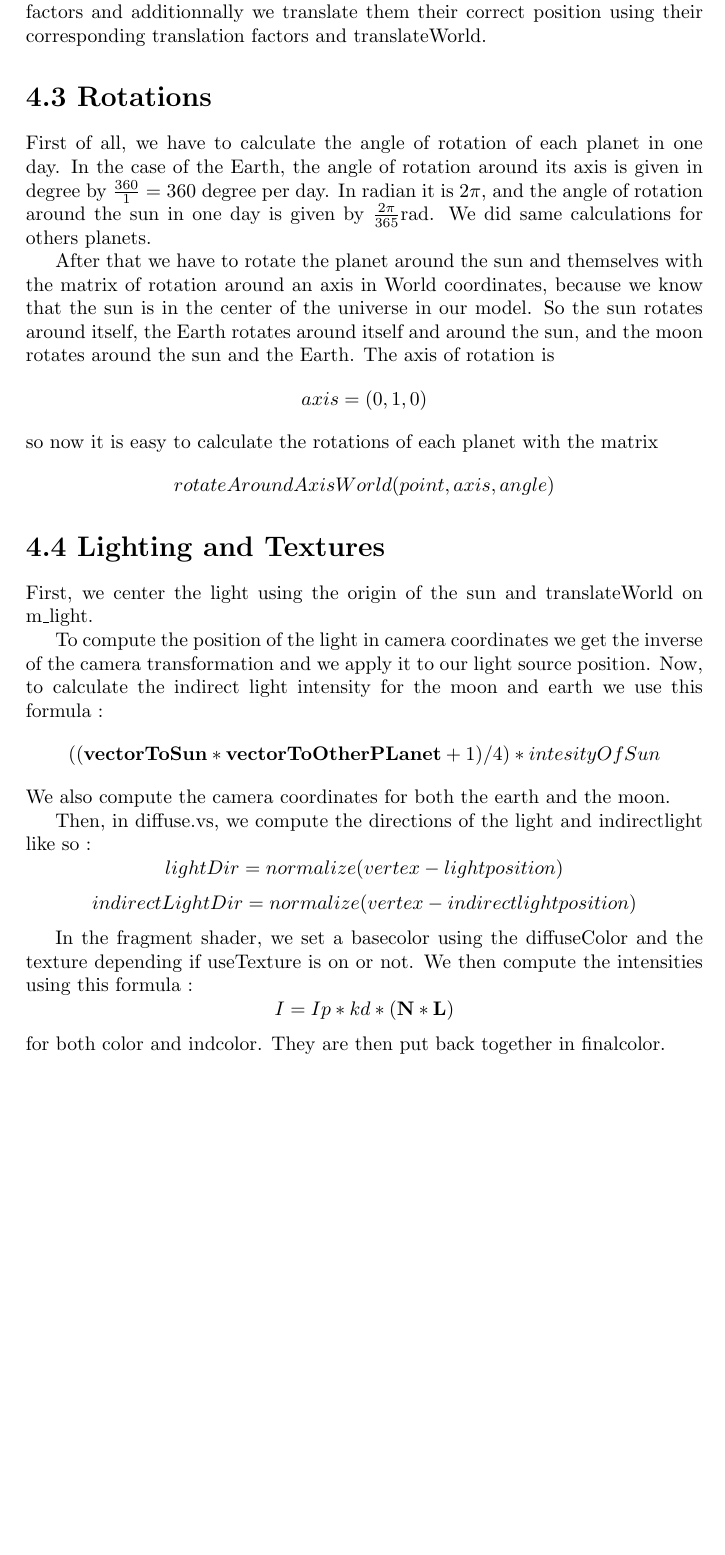
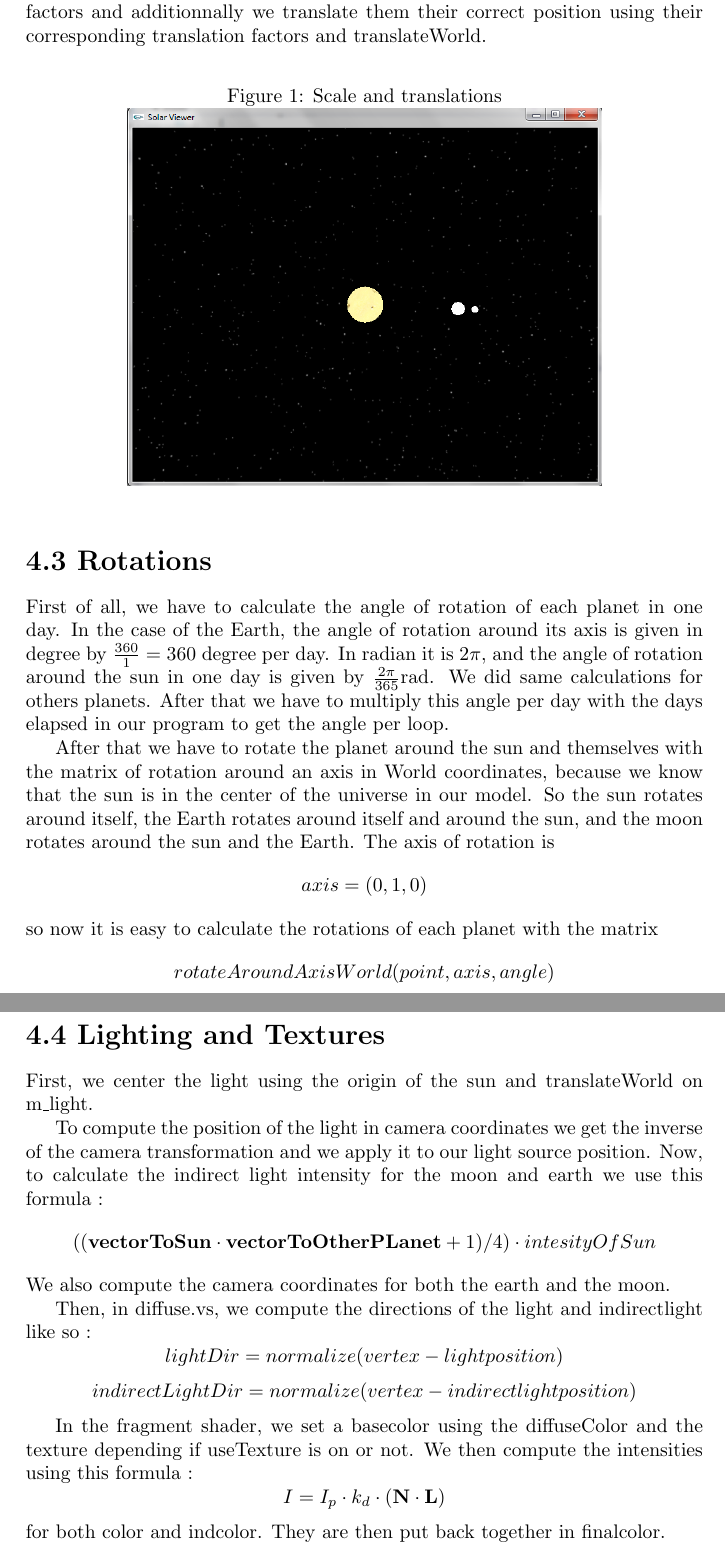
Before and after one commit to kserrano/CompGraphP, a LaTeX document (Ex4/readme.tex): part of page 2 of 2 before the commit and two parts of pages 2 and 3 of 4 after it, the two joined at a grey line, cut so that both start at the same text, the shorter picture padded with empty space. Compiled offline with pdfLaTeX.

Commit message:
readme final

```diff
--- a/Ex4/readme.tex
+++ b/Ex4/readme.tex
@@ -17,9 +17,14 @@
 
 \section*{4.2   Scale and Translations}
 Very simply, we scale the sun with its Scale factor (m\_sunScale) using scaleWorld. We then do the same for the earth and the moon using their scale factors and additionnally we translate them their correct position using their corresponding translation factors and translateWorld.
+\begin{figure}[h!]
+\caption{Scale and translations}
+  \centering
+    \includegraphics[width=0.7\textwidth]{im_4_2.png}
+\end{figure}
 
 \section*{4.3   Rotations}
-First of all, we have to calculate the angle of rotation of each planet in one day. In the case of the Earth, the angle of rotation around its axis is given in degree by $\frac{360}{1} = 360$ degree per day. In radian it is $2 \pi$, and the angle of rotation around the sun in one day is given by $\frac{2 \pi}{365} $rad. We did same calculations for others planets.
+First of all, we have to calculate the angle of rotation of each planet in one day. In the case of the Earth, the angle of rotation around its axis is given in degree by $\frac{360}{1} = 360$ degree per day. In radian it is $2 \pi$, and the angle of rotation around the sun in one day is given by $\frac{2 \pi}{365} $rad. We did same calculations for others planets. After that we have to multiply this angle per day with the days elapsed in our program to get the angle per loop.
 
 After that we have to rotate the planet around the sun and themselves with the matrix of rotation around an axis in World coordinates, because we know that the sun is in the center of the universe in our model. So the sun rotates around itself, the Earth rotates around itself and around the sun, and the moon rotates around the sun and the Earth. The axis of rotation is $$axis = (0,1,0)$$ so now it is easy to calculate the rotations of each planet with the matrix $$rotateAroundAxisWorld(point,axis,angle)$$
 
@@ -26,13 +32,13 @@ After that we have to rotate the planet around the sun and themselves with the m
 \section*{4.4   Lighting and Textures}
 First, we center the light using the origin of the sun and translateWorld on m\_light.
 
-To compute the position of the light in camera coordinates we get the inverse of the camera transformation and we apply it to our light source position. Now, to calculate the indirect light intensity for the moon and earth we use this formula : $$((\mathbf{vectorToSun} * \mathbf{vectorToOtherPLanet} + 1)/4)*intesityOfSun$$
+To compute the position of the light in camera coordinates we get the inverse of the camera transformation and we apply it to our light source position. Now, to calculate the indirect light intensity for the moon and earth we use this formula : $$((\mathbf{vectorToSun} \cdot \mathbf{vectorToOtherPLanet} + 1)/4) \cdot intesityOfSun$$
 We also compute the camera coordinates for both the earth and the moon.
 
 Then, in diffuse.vs, we compute the directions of the light and indirectlight like so :
 $$lightDir = normalize(vertex - lightposition)$$
 $$indirectLightDir = normalize(vertex - indirectlightposition)$$
 
-In the fragment shader, we set a basecolor using the diffuseColor and the texture depending if useTexture is on or not. We then compute the intensities using this formula : $$I = Ip * kd * (\mathbf{N} * \mathbf{L})$$
+In the fragment shader, we set a basecolor using the diffuseColor and the texture depending if useTexture is on or not. We then compute the intensities using this formula : $$I = I_p \cdot k_d \cdot (\mathbf{N} \cdot \mathbf{L})$$
 for both color and indcolor. They are then put back together in finalcolor.
 
```
Also changed, not shown: Ex4/readme.tex (17 more changed lines), 1 other file.
